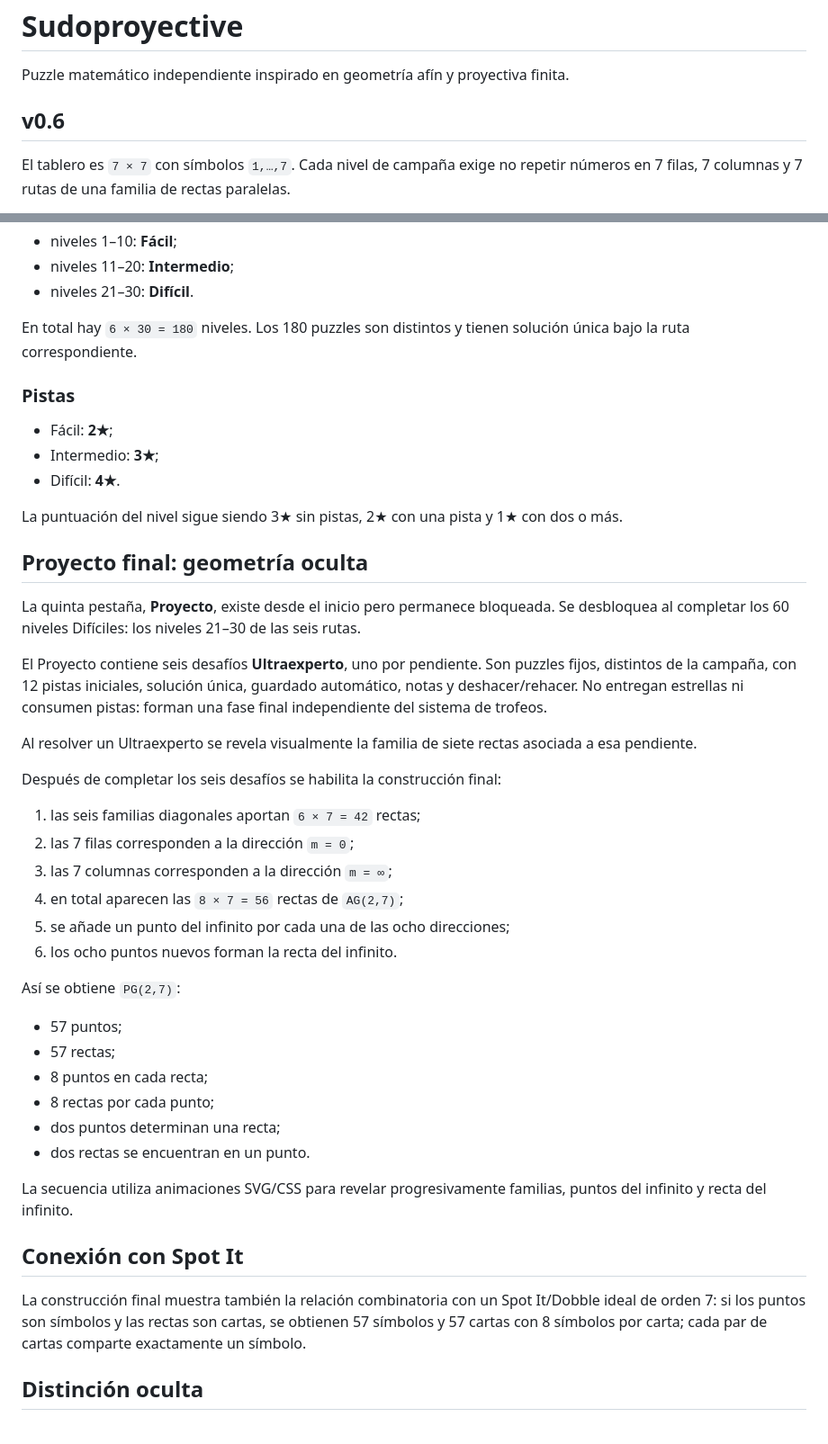
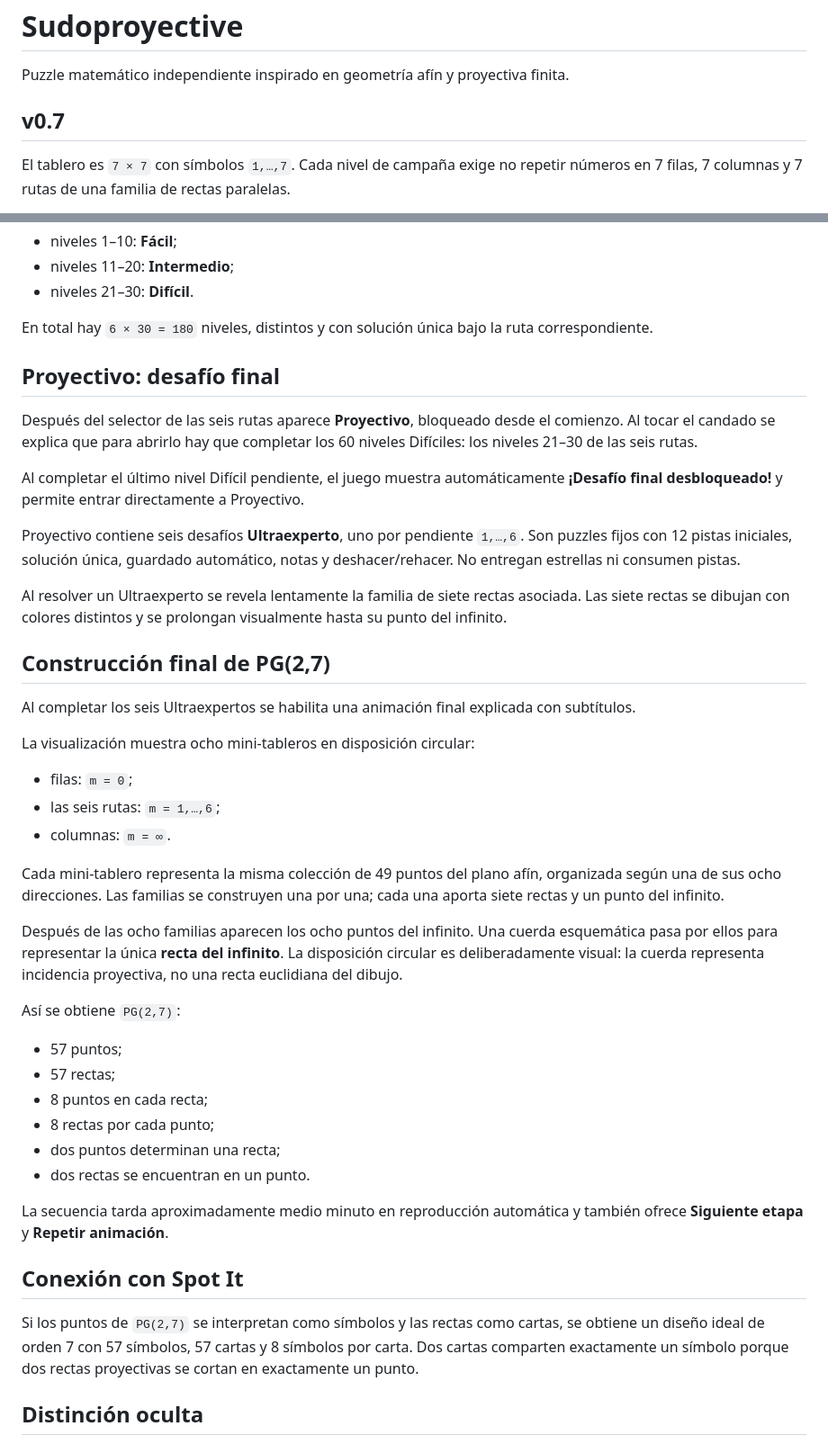
Before and after one commit to PanchoMAT/Sudoproyective, a Markdown page: README.md, 2 parts joined by grey strips. Shown at 90% size. GitHub-like rendering.

Commit message:
Document v0.7 Proyectivo experience

```diff
--- a/README.md
+++ b/README.md
@@ -2,7 +2,7 @@
 
 Puzzle matemático independiente inspirado en geometría afín y proyectiva finita.
 
-## v0.6
+## v0.7
 
 El tablero es `7 × 7` con símbolos `1,…,7`. Cada nivel de campaña exige no repetir números en 7 filas, 7 columnas y 7 rutas de una familia de rectas paralelas.
 
@@ -27,32 +27,31 @@ Cada ruta contiene 30 puzzles fijos:
 - niveles 11–20: **Intermedio**;
 - niveles 21–30: **Difícil**.
 
-En total hay `6 × 30 = 180` niveles. Los 180 puzzles son distintos y tienen solución única bajo la ruta correspondiente.
+En total hay `6 × 30 = 180` niveles, distintos y con solución única bajo la ruta correspondiente.
 
-### Pistas
+## Proyectivo: desafío final
 
-- Fácil: **2★**;
-- Intermedio: **3★**;
-- Difícil: **4★**.
+Después del selector de las seis rutas aparece **Proyectivo**, bloqueado desde el comienzo. Al tocar el candado se explica que para abrirlo hay que completar los 60 niveles Difíciles: los niveles 21–30 de las seis rutas.
 
-La puntuación del nivel sigue siendo 3★ sin pistas, 2★ con una pista y 1★ con dos o más.
+Al completar el último nivel Difícil pendiente, el juego muestra automáticamente **¡Desafío final desbloqueado!** y permite entrar directamente a Proyectivo.
 
-## Proyecto final: geometría oculta
+Proyectivo contiene seis desafíos **Ultraexperto**, uno por pendiente `1,…,6`. Son puzzles fijos con 12 pistas iniciales, solución única, guardado automático, notas y deshacer/rehacer. No entregan estrellas ni consumen pistas.
 
-La quinta pestaña, **Proyecto**, existe desde el inicio pero permanece bloqueada. Se desbloquea al completar los 60 niveles Difíciles: los niveles 21–30 de las seis rutas.
+Al resolver un Ultraexperto se revela lentamente la familia de siete rectas asociada. Las siete rectas se dibujan con colores distintos y se prolongan visualmente hasta su punto del infinito.
 
-El Proyecto contiene seis desafíos **Ultraexperto**, uno por pendiente. Son puzzles fijos, distintos de la campaña, con 12 pistas iniciales, solución única, guardado automático, notas y deshacer/rehacer. No entregan estrellas ni consumen pistas: forman una fase final independiente del sistema de trofeos.
+## Construcción final de PG(2,7)
 
-Al resolver un Ultraexperto se revela visualmente la familia de siete rectas asociada a esa pendiente.
+Al completar los seis Ultraexpertos se habilita una animación final explicada con subtítulos.
 
-Después de completar los seis desafíos se habilita la construcción final:
+La visualización muestra ocho mini-tableros en disposición circular:
 
-1. las seis familias diagonales aportan `6 × 7 = 42` rectas;
-2. las 7 filas corresponden a la dirección `m = 0`;
-3. las 7 columnas corresponden a la dirección `m = ∞`;
-4. en total aparecen las `8 × 7 = 56` rectas de `AG(2,7)`;
-5. se añade un punto del infinito por cada una de las ocho direcciones;
-6. los ocho puntos nuevos forman la recta del infinito.
+- filas: `m = 0`;
+- las seis rutas: `m = 1,…,6`;
+- columnas: `m = ∞`.
+
+Cada mini-tablero representa la misma colección de 49 puntos del plano afín, organizada según una de sus ocho direcciones. Las familias se construyen una por una; cada una aporta siete rectas y un punto del infinito.
+
+Después de las ocho familias aparecen los ocho puntos del infinito. Una cuerda esquemática pasa por ellos para representar la única **recta del infinito**. La disposición circular es deliberadamente visual: la cuerda representa incidencia proyectiva, no una recta euclidiana del dibujo.
 
 Así se obtiene `PG(2,7)`:
 
@@ -63,11 +62,11 @@ Así se obtiene `PG(2,7)`:
 - dos puntos determinan una recta;
 - dos rectas se encuentran en un punto.
 
-La secuencia utiliza animaciones SVG/CSS para revelar progresivamente familias, puntos del infinito y recta del infinito.
+La secuencia tarda aproximadamente medio minuto en reproducción automática y también ofrece **Siguiente etapa** y **Repetir animación**.
 
 ## Conexión con Spot It
 
-La construcción final muestra también la relación combinatoria con un Spot It/Dobble ideal de orden 7: si los puntos son símbolos y las rectas son cartas, se obtienen 57 símbolos y 57 cartas con 8 símbolos por carta; cada par de cartas comparte exactamente un símbolo.
+Si los puntos de `PG(2,7)` se interpretan como símbolos y las rectas como cartas, se obtiene un diseño ideal de orden 7 con 57 símbolos, 57 cartas y 8 símbolos por carta. Dos cartas comparten exactamente un símbolo porque dos rectas proyectivas se cortan en exactamente un punto.
 
 ## Distinción oculta
 
```
Also changed, not shown: other parts of README.md (+11 -15 lines).
